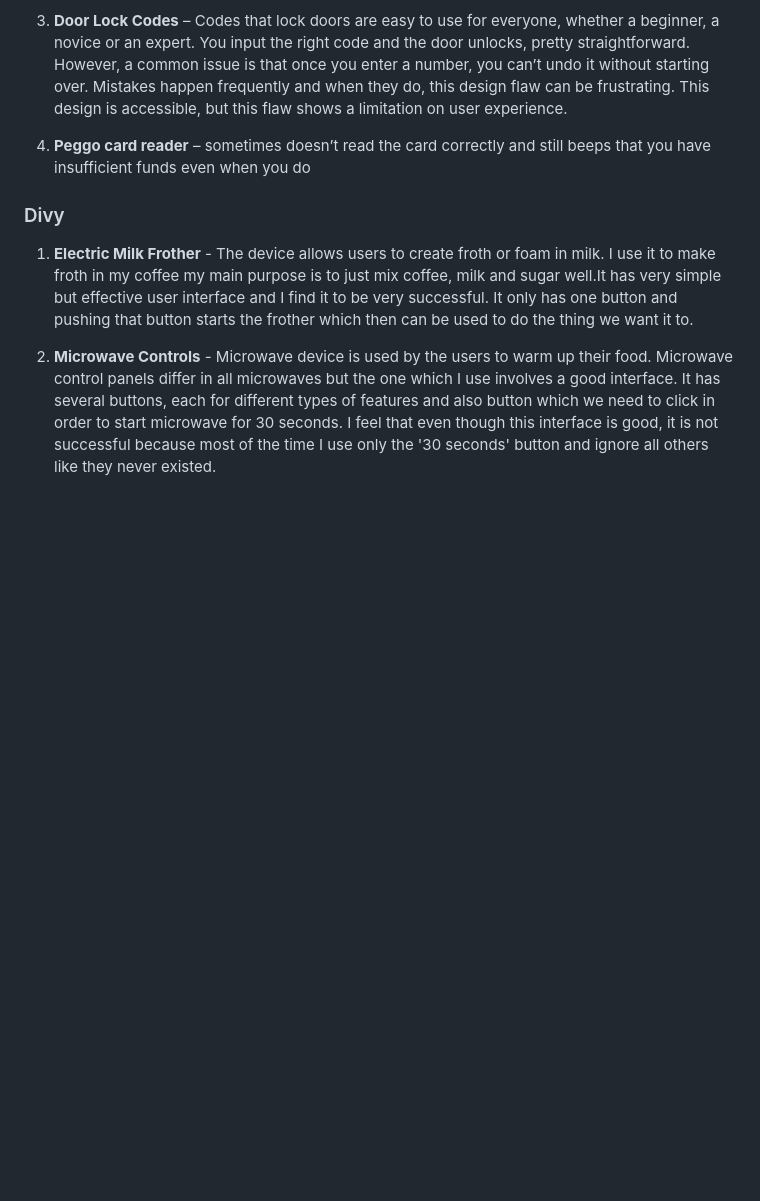
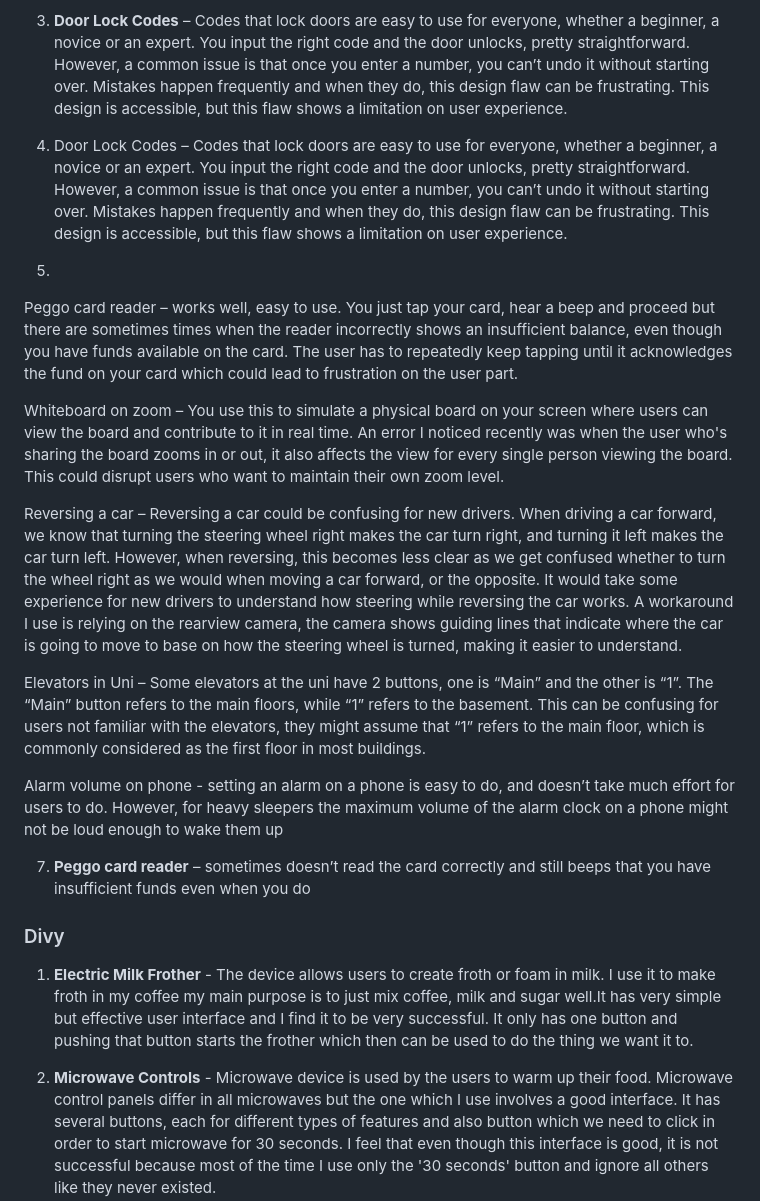
Before and after one commit to Divy63/Human-Computer-Interaction, a Markdown page: Milestone 1.md, the part around the change. Rendered like a GitHub page; blank space fills up the shorter version.

```diff
--- a/Milestone 1.md
+++ b/Milestone 1.md
@@ -65,7 +65,24 @@
 
 3. **Door Lock Codes** – Codes that lock doors are easy to use for everyone, whether a beginner, a novice or an expert. You input the right code and the door unlocks, pretty straightforward. However, a common issue is that once you enter a number, you can’t undo it without starting over. Mistakes happen frequently and when they do, this design flaw can be frustrating. This design is accessible, but this flaw shows a limitation on user experience.
 
-4. **Peggo card reader** – sometimes doesn’t read the card correctly and still beeps that you have insufficient funds even when you do
+4. Door Lock Codes – Codes that lock doors are easy to use for everyone, whether a beginner, a novice or an expert. You input the right code and the door unlocks, pretty straightforward. However, a common issue is that once you enter a number, you can’t undo it without starting over. Mistakes happen frequently and when they do, this design flaw can be frustrating. This design is accessible, but this flaw shows a limitation on user experience.
+5.
+Peggo card reader – works well, easy to use. You just tap your card, hear a beep and proceed but there are sometimes times when the reader incorrectly shows an insufficient balance, even though you have funds available on the card. The user has to repeatedly keep tapping until it acknowledges the fund on your card which could lead to frustration on the user part.
+
+
+Whiteboard on zoom – You use this to simulate a physical board on your screen where users can view the board and contribute to it in real time. An error I noticed recently was when the user who's sharing the board zooms in or out, it also affects the view for every single person viewing the board. This could disrupt users who want to maintain their own zoom level.
+
+
+Reversing a car – Reversing a car could be confusing for new drivers.  When driving a car forward, we know that turning the steering wheel right makes the car turn right, and turning it left makes the car turn left. However, when reversing, this becomes less clear as we get confused whether to turn the wheel right as we would when moving a car forward, or the opposite. It would take some experience for new drivers to understand how steering while reversing the car works. A workaround I use is relying on the rearview camera, the camera shows guiding lines that indicate where the car is going to move to base on how the steering wheel is turned, making it easier to understand.
+
+
+Elevators in Uni – Some elevators at the uni have 2 buttons, one is “Main” and the other is “1”. The “Main” button refers to the main floors, while “1” refers to the basement. This can be confusing for users not familiar with the elevators, they might assume that “1” refers to the main floor, which is commonly considered as the first floor in most buildings.
+
+
+Alarm volume on phone - setting an alarm on a phone is easy to do, and doesn’t take much effort for users to do.  However, for heavy sleepers the maximum volume of the alarm clock on a phone might not be loud enough to wake them up
+
+
+7. **Peggo card reader** – sometimes doesn’t read the card correctly and still beeps that you have insufficient funds even when you do
 
 ### Divy
 
```
